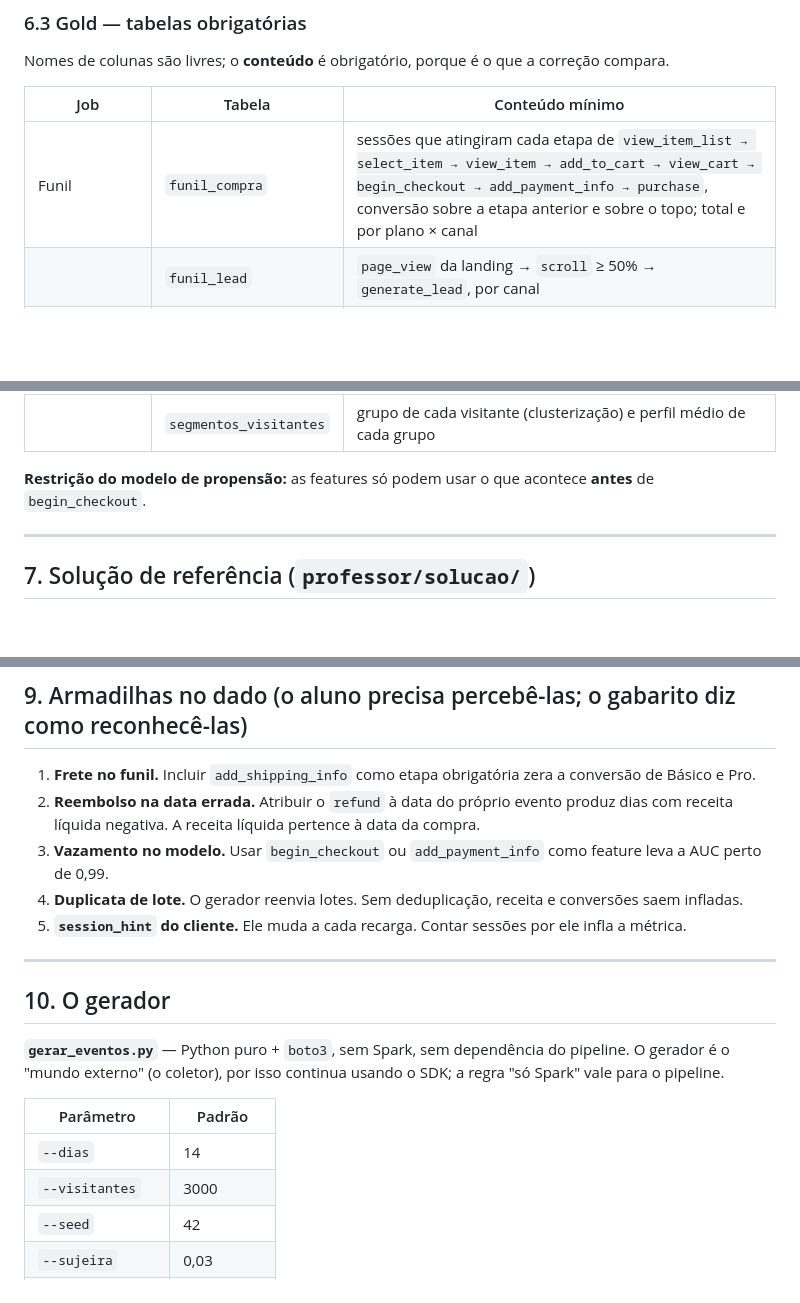
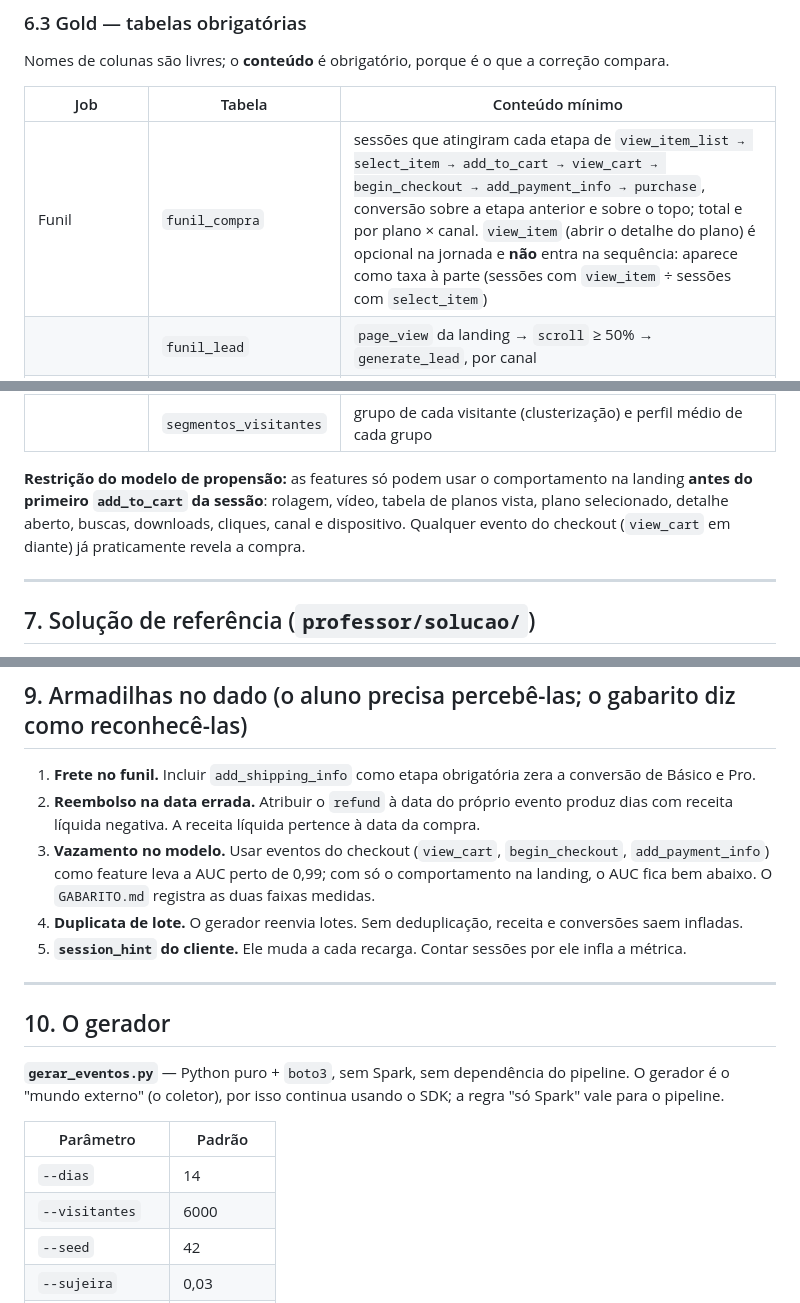
Before and after one commit to sertaoseracloud/projeto-final-tracking, a Markdown page: docs/specs/2026-10-10-projeto-final-datalake-tracking-design.md, 3 parts joined by grey strips. Rendered like a GitHub page; blank space fills up the shorter version.

Commit message:
Spec: funil sem view_item obrigatorio, features do modelo so da landing, 6000 visitantes
Co-Authored-By: Claude Opus 5.5 <noreply@anthropic.com>

```diff
--- a/docs/specs/2026-10-10-projeto-final-datalake-tracking-design.md
+++ b/docs/specs/2026-10-10-projeto-final-datalake-tracking-design.md
@@ -246,7 +246,7 @@ Nomes de colunas são livres; o **conteúdo** é obrigatório, porque é o que a
 
 | Job | Tabela | Conteúdo mínimo |
 | --- | --- | --- |
-| Funil | `funil_compra` | sessões que atingiram cada etapa de `view_item_list → select_item → view_item → add_to_cart → view_cart → begin_checkout → add_payment_info → purchase`, conversão sobre a etapa anterior e sobre o topo; total e por plano × canal |
+| Funil | `funil_compra` | sessões que atingiram cada etapa de `view_item_list → select_item → add_to_cart → view_cart → begin_checkout → add_payment_info → purchase`, conversão sobre a etapa anterior e sobre o topo; total e por plano × canal. `view_item` (abrir o detalhe do plano) é opcional na jornada e **não** entra na sequência: aparece como taxa à parte (sessões com `view_item` ÷ sessões com `select_item`) |
 | | `funil_lead` | `page_view` da landing → `scroll` ≥ 50% → `generate_lead`, por canal |
 | Engajamento | `sessoes` | uma linha por sessão: duração, eventos, scroll máximo, maior `video_percent`, fez lead, comprou, canal, dispositivo |
 | | `retencao_video` | das sessões com `video_start`, percentual que atingiu 10, 25, 50, 75 e 100% |
@@ -260,7 +260,7 @@ Nomes de colunas são livres; o **conteúdo** é obrigatório, porque é o que a
 | | `metricas_modelo` | AUC e F1 no conjunto de teste, e a lista de features usadas |
 | | `segmentos_visitantes` | grupo de cada visitante (clusterização) e perfil médio de cada grupo |
 
-**Restrição do modelo de propensão:** as features só podem usar o que acontece **antes** de `begin_checkout`.
+**Restrição do modelo de propensão:** as features só podem usar o comportamento na landing **antes do primeiro `add_to_cart` da sessão**: rolagem, vídeo, tabela de planos vista, plano selecionado, detalhe aberto, buscas, downloads, cliques, canal e dispositivo. Qualquer evento do checkout (`view_cart` em diante) já praticamente revela a compra.
 
 ---
 
@@ -320,7 +320,7 @@ O formato (individual ou em dupla) e o prazo ficam a critério do professor.
 
 1. **Frete no funil.** Incluir `add_shipping_info` como etapa obrigatória zera a conversão de Básico e Pro.
 2. **Reembolso na data errada.** Atribuir o `refund` à data do próprio evento produz dias com receita líquida negativa. A receita líquida pertence à data da compra.
-3. **Vazamento no modelo.** Usar `begin_checkout` ou `add_payment_info` como feature leva a AUC perto de 0,99.
+3. **Vazamento no modelo.** Usar eventos do checkout (`view_cart`, `begin_checkout`, `add_payment_info`) como feature leva a AUC perto de 0,99; com só o comportamento na landing, o AUC fica bem abaixo. O `GABARITO.md` registra as duas faixas medidas.
 4. **Duplicata de lote.** O gerador reenvia lotes. Sem deduplicação, receita e conversões saem infladas.
 5. **`session_hint` do cliente.** Ele muda a cada recarga. Contar sessões por ele infla a métrica.
 
@@ -333,7 +333,7 @@ O formato (individual ou em dupla) e o prazo ficam a critério do professor.
 | Parâmetro | Padrão |
 | --- | --- |
 | `--dias` | 14 |
-| `--visitantes` | 3000 |
+| `--visitantes` | 6000 |
 | `--seed` | 42 |
 | `--sujeira` | 0,03 |
 | `--data-inicial` | 2026-09-01 |
```
